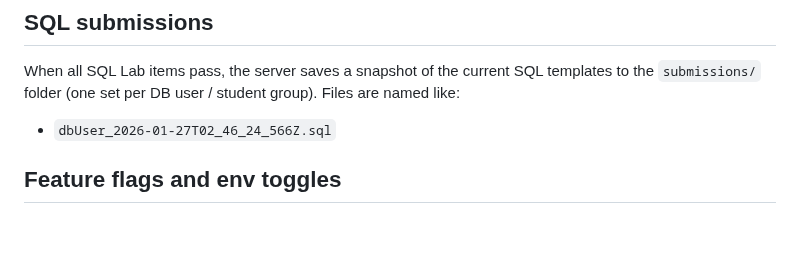
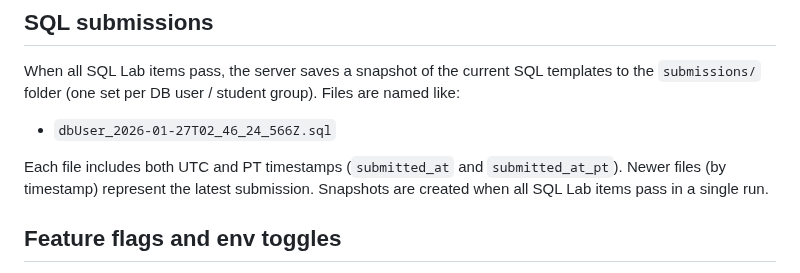
Before and after one commit to bcsaldias/sql-chat-teaching-system, a Markdown page: README.md, the part around the change. Rendered like a GitHub page; blank space fills up the shorter version.

Commit message:
Added details to readme

```diff
--- a/README.md
+++ b/README.md
@@ -128,6 +128,9 @@ When all SQL Lab items pass, the server saves a snapshot of the current SQL temp
 
 - `dbUser_2026-01-27T02_46_24_566Z.sql`
 
+Each file includes both UTC and PT timestamps (`submitted_at` and `submitted_at_pt`). Newer files (by timestamp) represent the latest submission.
+Snapshots are created when all SQL Lab items pass in a single run.
+
 
 ## Feature flags and env toggles
 
```
